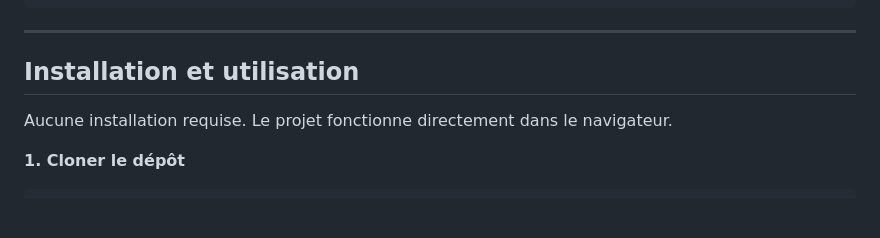
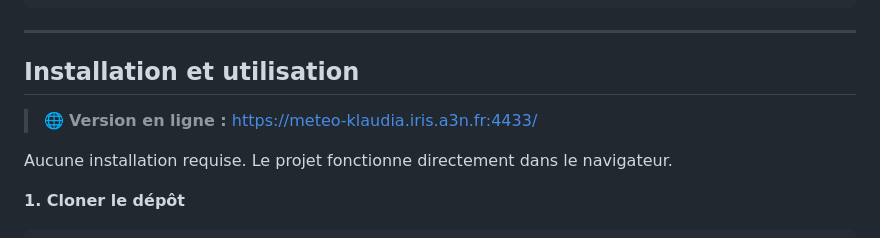
Before and after one commit to juklau/Meteo_API, a Markdown page: README.md, the part around the change. Rendered like a GitHub page; blank space fills up the shorter version.

Commit message:
docs: ajout lien version en ligne dans le README

```diff
--- a/README.md
+++ b/README.md
@@ -54,6 +54,9 @@ meteo-7jours/
 ---
 
 ## Installation et utilisation
+
+> 🌐 **Version en ligne :** [https://meteo-klaudia.iris.a3n.fr:4433/](https://meteo-klaudia.iris.a3n.fr:4433/)
+
 
 Aucune installation requise. Le projet fonctionne directement dans le navigateur.
 
```
